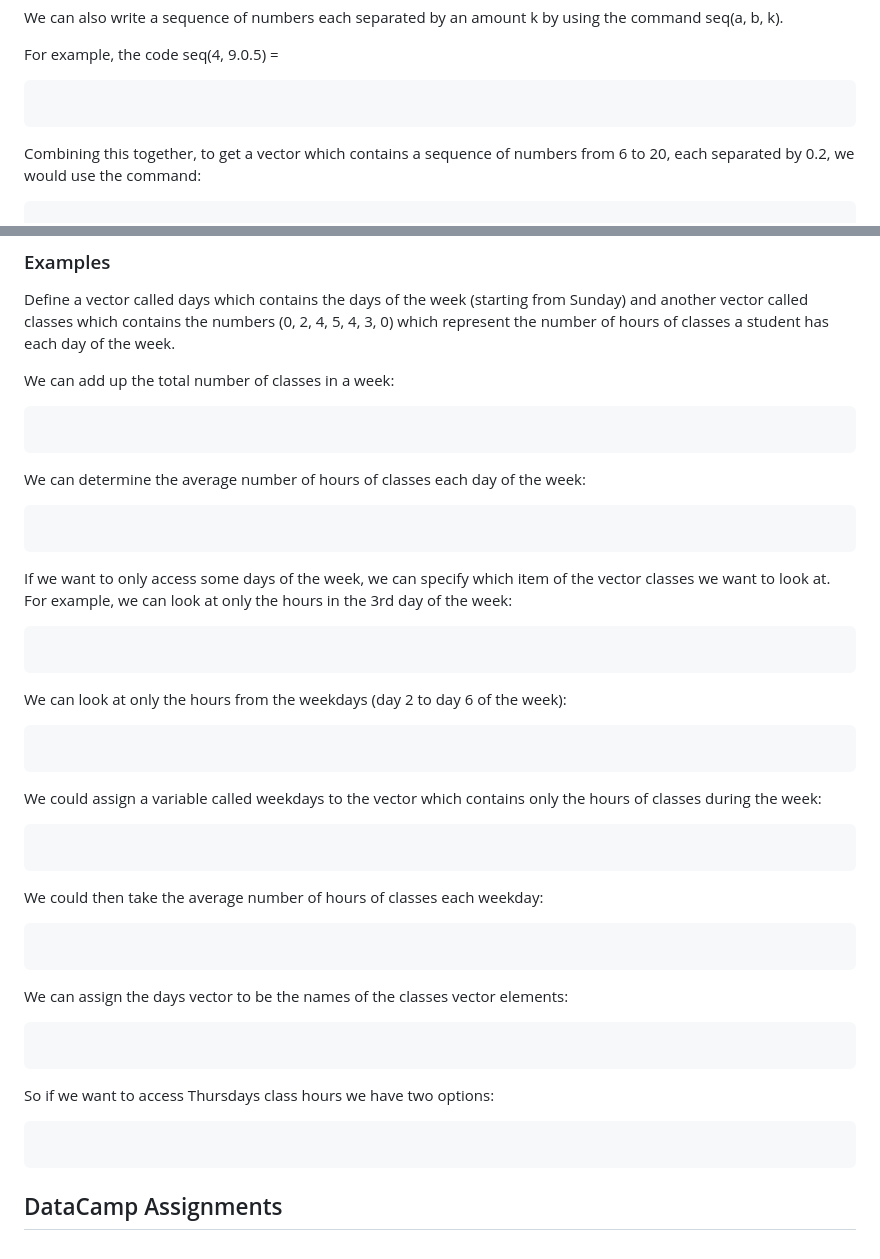
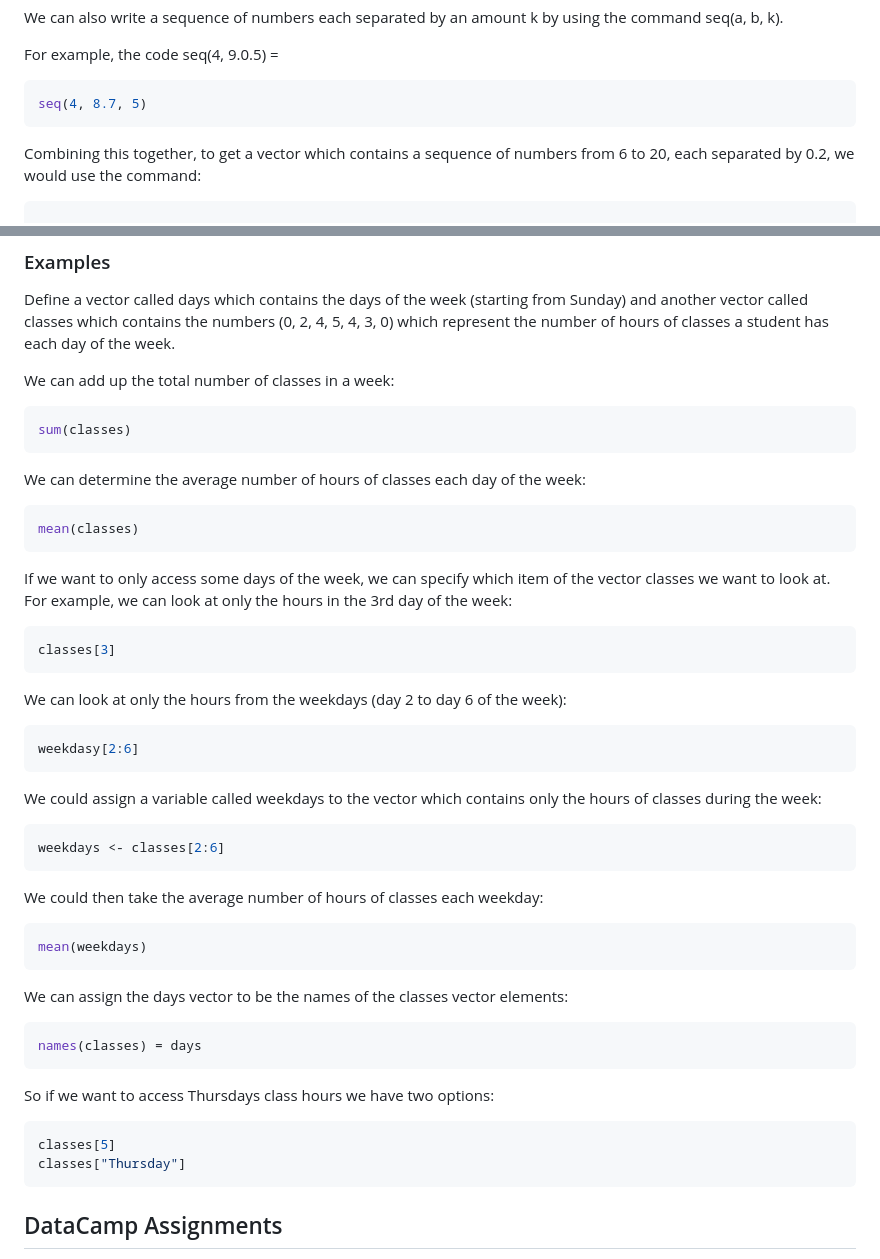
Before and after one commit to brandenw95/UVIC_STAT_123_Notes, a Markdown page: README.md, 2 parts joined by grey strips. Rendered like a GitHub page.

````diff
--- a/README.md
+++ b/README.md
@@ -454,7 +459,7 @@ We can also write a sequence of numbers each separated by an amount k by using t
 For example, the code seq(4, 9.0.5) =
 
 ```R
-
+seq(4, 8.7, 5)
 ```
 
 Combining this together, to get a vector which contains a sequence of numbers from 6 to 20, each separated by 0.2, we would use the command:
@@ -474,49 +479,50 @@ Define a vector called days which contains the days of the week (starting from S
 We can add up the total number of classes in a week:
 
 ```R
-
+sum(classes)
 ```
 
 We can determine the average number of hours of classes each day of the week:
 
 ```R
-
+mean(classes)
 ```
 
 If we want to only access some days of the week, we can specify which item of the vector classes we want to look at. For example, we can look at only the hours in the 3rd day of the week:
 
 ```R
-
+classes[3]
 ```
 
 We can look at only the hours from the weekdays (day 2 to day 6 of the week):
 
 ```R
-
+weekdasy[2:6]
 ```
 
 We could assign a variable called weekdays to the vector which contains only the hours of classes during the week:
 
 ```R
-
+weekdays <- classes[2:6]
 ```
 
 We could then take the average number of hours of classes each weekday:
 
 ```R
-
+mean(weekdays)
 ```
 
 We can assign the days vector to be the names of the classes vector elements:
 
 ```R
-
+names(classes) = days
 ```
 
 So if we want to access Thursdays class hours we have two options:
 
 ```R
-
+classes[5]
+classes["Thursday"]
 ```
 
 ## DataCamp Assignments
````
Also changed, not shown: other parts of README.md (+18 -13 lines).
